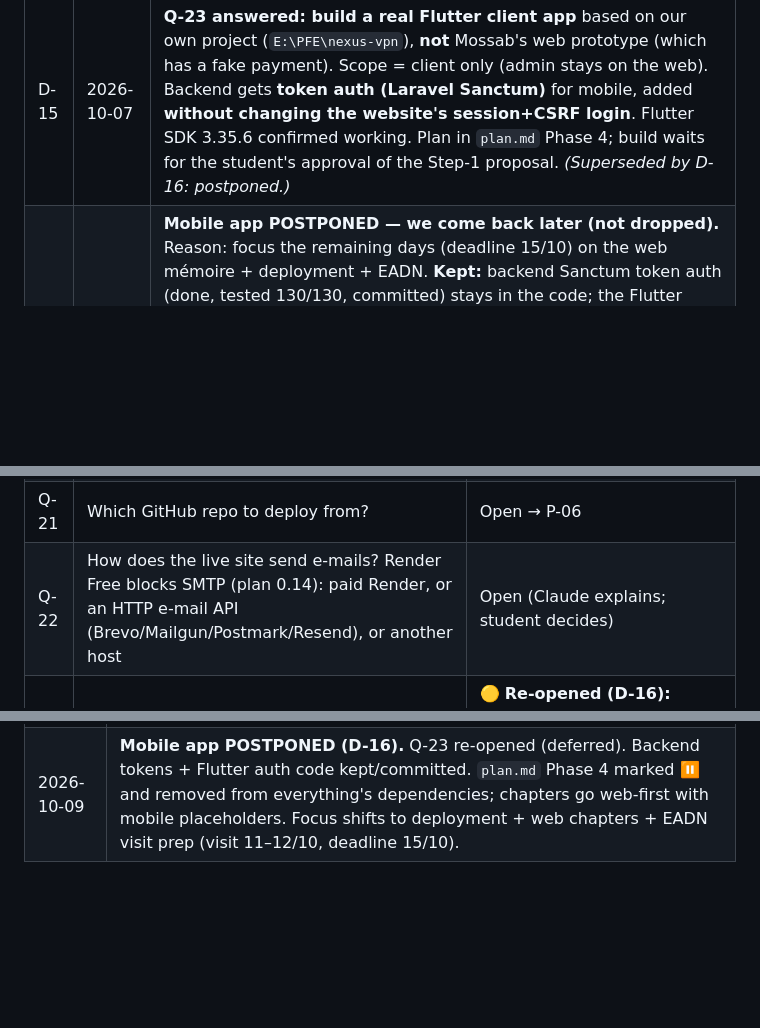
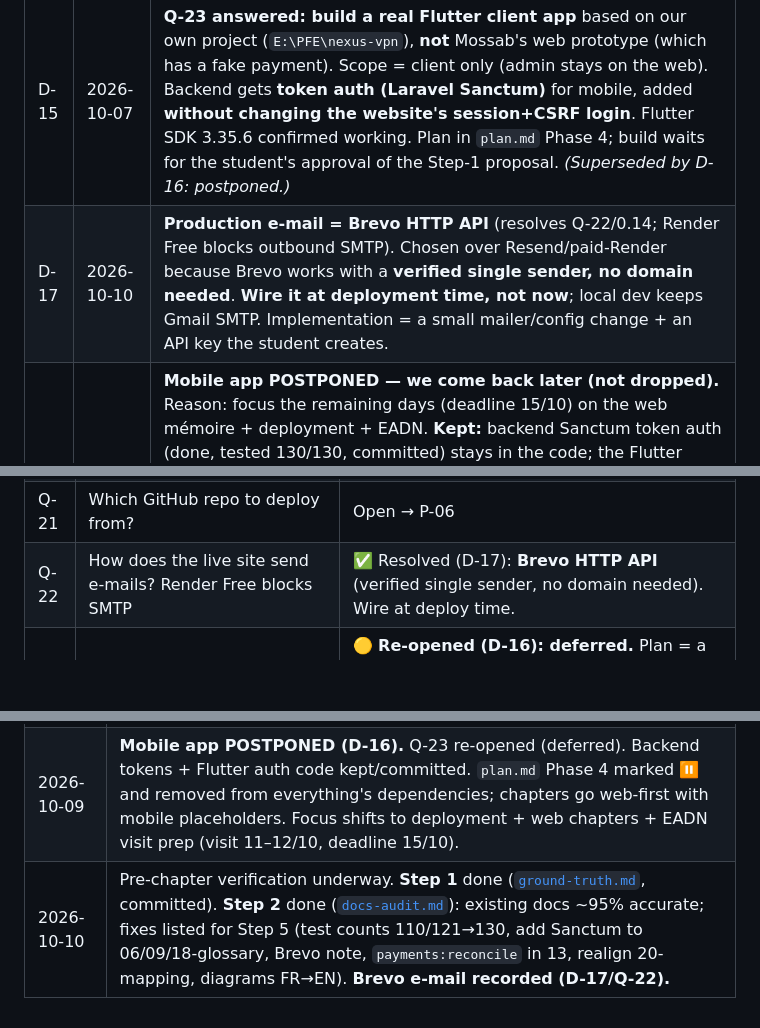
Before and after one commit to mossabsrh/nexus-vpn, a Markdown page: docs/memoire/decisions.md, 3 parts joined by grey strips. Drawn GitHub-style; blank space fills up the shorter version.

```diff
--- a/docs/memoire/decisions.md
+++ b/docs/memoire/decisions.md
@@ -179,6 +179,7 @@ Ask for **permission** to use each item; hide personal data (names, phone number
 | D-13 | 2026-10-07 | Project folder renamed `E:\PFE\nexus-vpn-upgraded-main` → `E:\PFE\nexus-vpn`. Git still works (branch `main`, no remote). Paths updated in memory. |
 | D-14 | 2026-10-07 | Applied P-05: `docs/memoire-ref/` and `docs/memoire/eadn/` added to the main `.gitignore` so the other student's mémoire is never pushed. |
 | D-15 | 2026-10-07 | **Q-23 answered: build a real Flutter client app** based on our own project (`E:\PFE\nexus-vpn`), **not** Mossab's web prototype (which has a fake payment). Scope = client only (admin stays on the web). Backend gets **token auth (Laravel Sanctum)** for mobile, added **without changing the website's session+CSRF login**. Flutter SDK 3.35.6 confirmed working. Plan in `plan.md` Phase 4; build waits for the student's approval of the Step-1 proposal. *(Superseded by D-16: postponed.)* |
+| D-17 | 2026-10-10 | **Production e-mail = Brevo HTTP API** (resolves Q-22/0.14; Render Free blocks outbound SMTP). Chosen over Resend/paid-Render because Brevo works with a **verified single sender, no domain needed**. **Wire it at deployment time, not now**; local dev keeps Gmail SMTP. Implementation = a small mailer/config change + an API key the student creates. |
 | D-16 | 2026-10-09 | **Mobile app POSTPONED — we come back later (not dropped).** Reason: focus the remaining days (deadline 15/10) on the web mémoire + deployment + EADN. **Kept:** backend Sanctum token auth (done, tested 130/130, committed) stays in the code; the Flutter auth code already written stays committed in `mobile/`. **Q-23 re-opened** (we will build the Flutter app from our own project later). **No other task depends on the mobile app**: Phase 4 is marked ⏸️ in `plan.md`; chapters are written web-first with clearly-marked placeholders for the mobile parts (use-case diagram, sequence diagram, technologies, screenshots). D-08 stands: both authors built the website and the mobile app together. |
 
 ## 11. Proposals waiting for a decision
@@ -220,7 +221,7 @@ Ask for **permission** to use each item; hide personal data (names, phone number
 | Q-19 | Printing: number of copies, binding, PDF also required? Where to submit? | Open |
 | Q-20 | When can the supervisor review drafts? | Open |
 | Q-21 | Which GitHub repo to deploy from? | Open → P-06 |
-| Q-22 | How does the live site send e-mails? Render Free blocks SMTP (plan 0.14): paid Render, or an HTTP e-mail API (Brevo/Mailgun/Postmark/Resend), or another host | Open (Claude explains; student decides) |
+| Q-22 | How does the live site send e-mails? Render Free blocks SMTP | ✅ Resolved (D-17): **Brevo HTTP API** (verified single sender, no domain needed). Wire at deploy time. |
 | Q-23 | What is the "mobile app" in the mémoire? | 🟡 **Re-opened (D-16): deferred.** Plan = a real Flutter client app from our own project, built **later** (postponed 2026-10-09). Backend token auth already done; Flutter auth code already written in `mobile/`. |
 
 ## 13. Next steps
@@ -239,3 +240,4 @@ Ask for **permission** to use each item; hide personal data (names, phone number
 | 2026-10-07 | Part 4: student decided to **build a real Flutter client app** (D-15, answers Q-23/P-09). Updated D-08 to say both authors built the website and mobile app as a team. Confirmed Flutter 3.35.6 ready. Rewrote `plan.md` Phase 4 with the backend-token + Flutter build tasks. Step-1 proposal presented; waiting for approval before coding. |
 | 2026-10-07 | Built Phase 4A: Sanctum token auth for mobile (committed `3567090`; 130/130 tests; web login unchanged). Then wrote the Flutter auth app in `mobile/` (analyze clean; Android build unconfirmed). |
 | 2026-10-09 | **Mobile app POSTPONED (D-16).** Q-23 re-opened (deferred). Backend tokens + Flutter auth code kept/committed. `plan.md` Phase 4 marked ⏸️ and removed from everything's dependencies; chapters go web-first with mobile placeholders. Focus shifts to deployment + web chapters + EADN visit prep (visit 11–12/10, deadline 15/10). |
+| 2026-10-10 | Pre-chapter verification underway. **Step 1** done ([`ground-truth.md`](ground-truth.md), committed). **Step 2** done ([`docs-audit.md`](docs-audit.md)): existing docs ~95% accurate; fixes listed for Step 5 (test counts 110/121→130, add Sanctum to 06/09/18-glossary, Brevo note, `payments:reconcile` in 13, realign 20-mapping, diagrams FR→EN). **Brevo e-mail recorded (D-17/Q-22).** |
```
Also changed, not shown: docs/memoire/docs-audit.md (added, +109 -0 lines).
